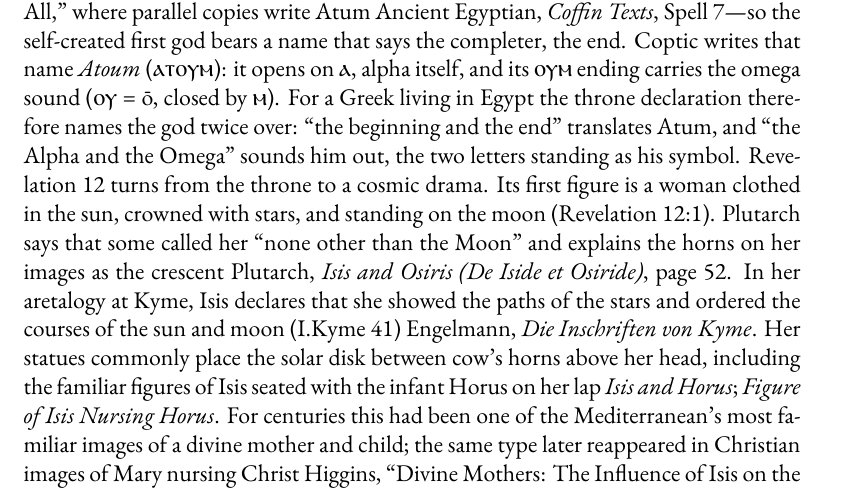
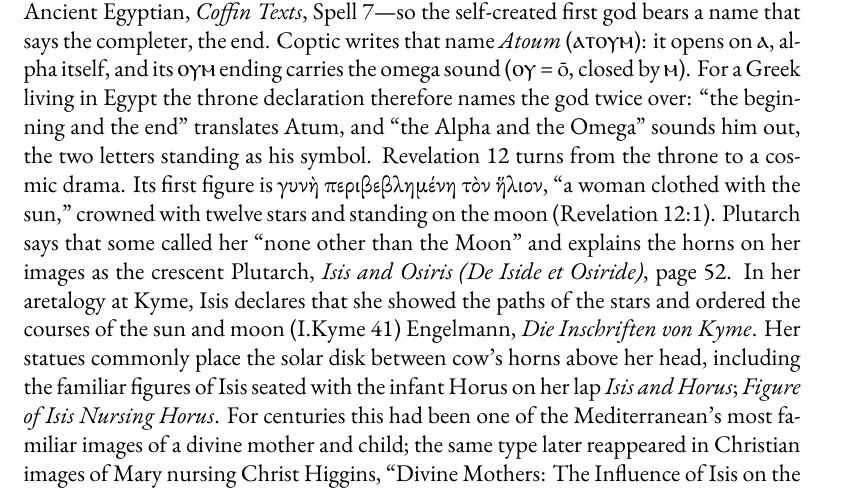
Before and after one commit to mvdatacenter/historical-jesus-son-of-god, a LaTeX thesis (manuscript.tex, which reads chapter5.tex): part of page 228 of 284, cut so that both start at the same text. Compiled offline with XeLaTeX.

Commit message:
feat: quote the Greek of the sun-clothed woman in Revelation 12:1
Co-Authored-By: Claude Fable 5 <noreply@anthropic.com>
Claude-Session: https://claude.ai/code/session_0125tq7WBAjVhyGAYmNo9NNC
Session-Authored-By: Mark of Alexandria GitHub App (mark-of-alexandria[bot])

```diff
--- a/chapter5.tex
+++ b/chapter5.tex
@@ -1045,7 +1045,7 @@ The name itself carries the meaning: \emph{Atum} is the Egyptian root \emph{tm},
 Coptic writes that name \emph{Atoum} (\coptic{ⲁⲧⲟⲩⲙ}): it opens on \coptic{ⲁ}, alpha itself, and its \coptic{ⲟⲩⲙ} ending carries the omega sound (\coptic{ⲟⲩ} = ō, closed by \coptic{ⲙ}).
 For a Greek living in Egypt the throne declaration therefore names the god twice over: ``the beginning and the end'' translates Atum, and ``the Alpha and the Omega'' sounds him out, the two letters standing as his symbol.
 Revelation 12 turns from the throne to a cosmic drama.
-Its first figure is a woman clothed in the sun, crowned with stars, and standing on the moon (Revelation 12:1).
+Its first figure is γυνὴ περιβεβλημένη τὸν ἥλιον, ``a woman clothed with the sun,'' crowned with twelve stars and standing on the moon (Revelation 12:1).
 Plutarch says that some called her ``none other than the Moon'' and explains the horns on her images as the crescent \cite[52]{plutarch:deiside}.
 In her aretalogy at Kyme, Isis declares that she showed the paths of the stars and ordered the courses of the sun and moon (I.Kyme 41) \cite{engelmann:kyme}.
 Her statues commonly place the solar disk between cow's horns above her head, including the familiar figures of Isis seated with the infant Horus on her lap \cite{met:isis-horus,bm:isis-horus}.
```
